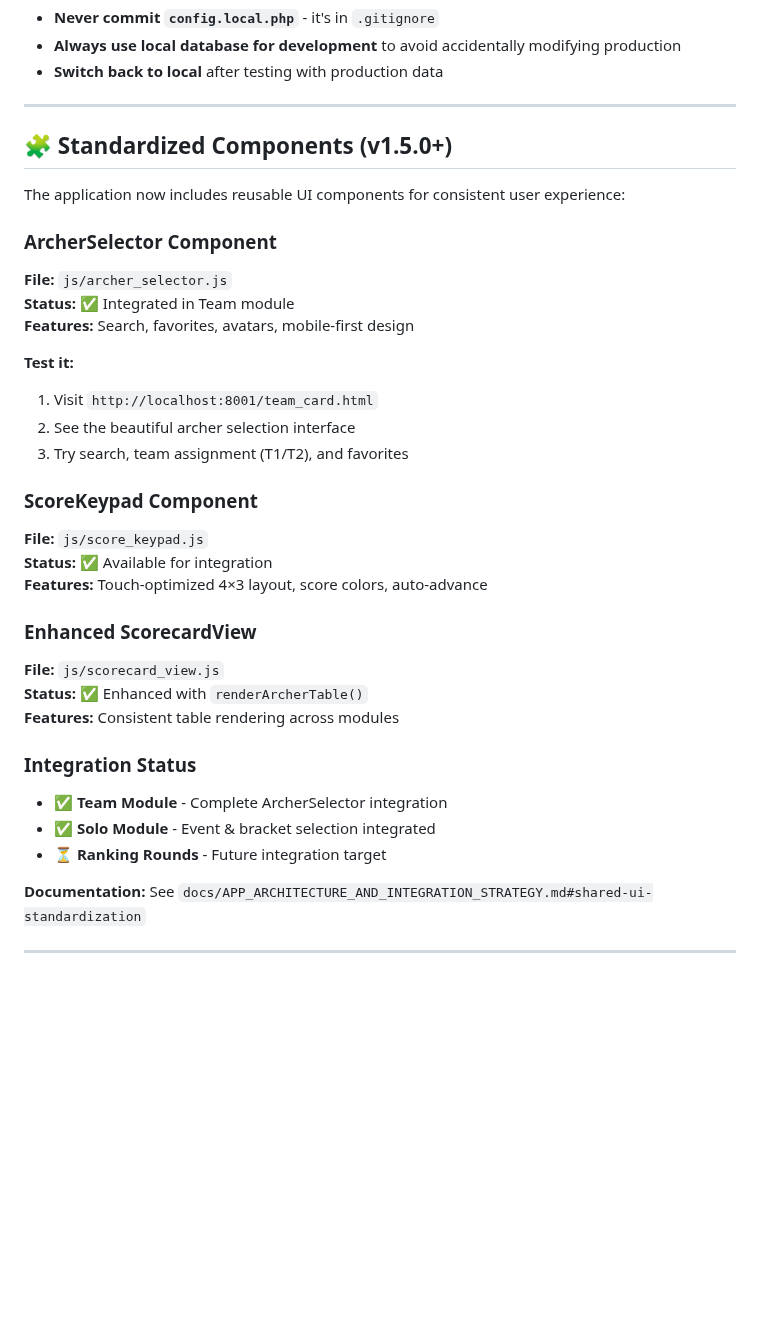
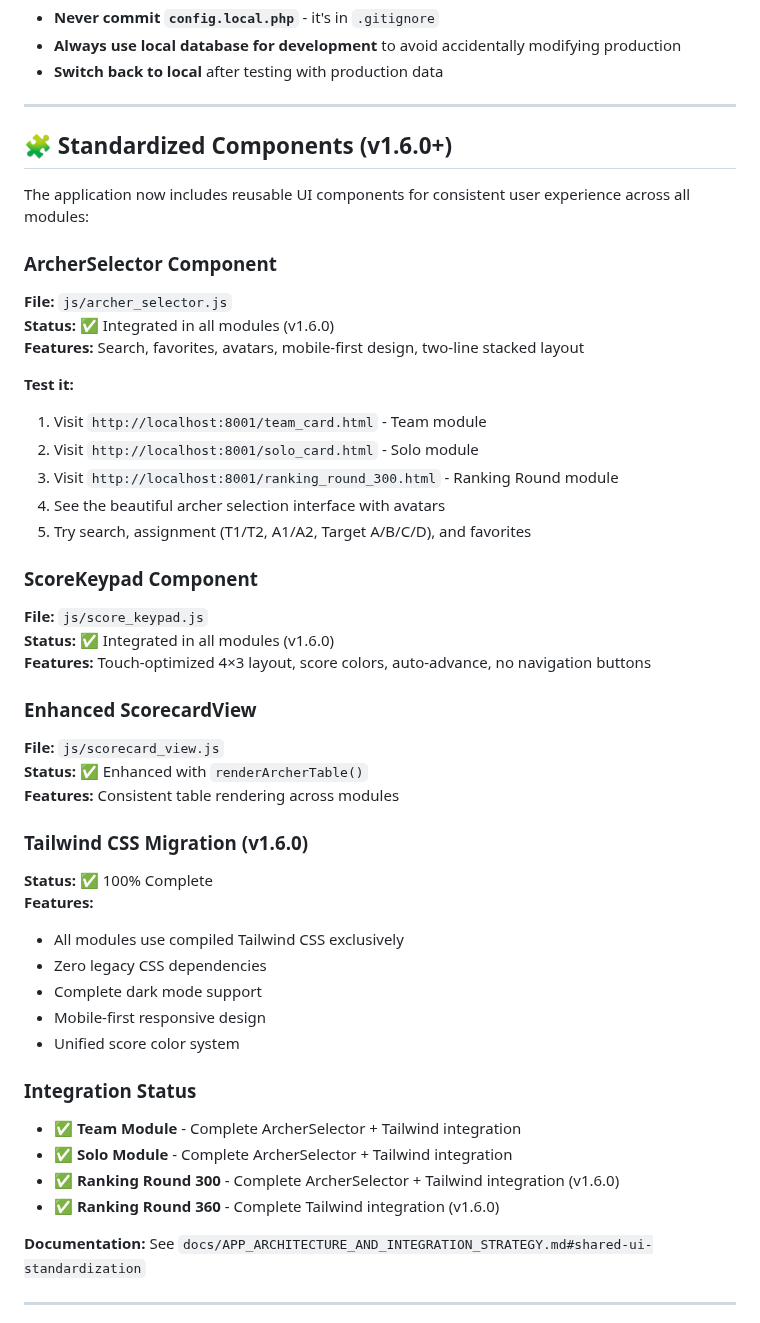
Before and after one commit to Tryentist-1/wdv, a Markdown page: QUICK_START_LOCAL.md, the part around the change. Drawn GitHub-style; blank space fills up the shorter version.

Commit message:
docs: Update QUICK_START_LOCAL.md for v1.6.0 Tailwind migration
- Update component integration status to 100% complete
- Add Tailwind CSS migration information
- Update all module integration status

```diff
--- a/QUICK_START_LOCAL.md
+++ b/QUICK_START_LOCAL.md
@@ -106,34 +106,46 @@ npm run serve
 
 ---
 
-## 🧩 Standardized Components (v1.5.0+)
+## 🧩 Standardized Components (v1.6.0+)
 
-The application now includes reusable UI components for consistent user experience:
+The application now includes reusable UI components for consistent user experience across all modules:
 
 ### ArcherSelector Component
 **File:** `js/archer_selector.js`
-**Status:** ✅ Integrated in Team module
-**Features:** Search, favorites, avatars, mobile-first design
+**Status:** ✅ Integrated in all modules (v1.6.0)
+**Features:** Search, favorites, avatars, mobile-first design, two-line stacked layout
 
 **Test it:**
-1. Visit `http://localhost:8001/team_card.html`
-2. See the beautiful archer selection interface
-3. Try search, team assignment (T1/T2), and favorites
+1. Visit `http://localhost:8001/team_card.html` - Team module
+2. Visit `http://localhost:8001/solo_card.html` - Solo module
+3. Visit `http://localhost:8001/ranking_round_300.html` - Ranking Round module
+4. See the beautiful archer selection interface with avatars
+5. Try search, assignment (T1/T2, A1/A2, Target A/B/C/D), and favorites
 
 ### ScoreKeypad Component
 **File:** `js/score_keypad.js`
-**Status:** ✅ Available for integration
-**Features:** Touch-optimized 4×3 layout, score colors, auto-advance
+**Status:** ✅ Integrated in all modules (v1.6.0)
+**Features:** Touch-optimized 4×3 layout, score colors, auto-advance, no navigation buttons
 
 ### Enhanced ScorecardView
 **File:** `js/scorecard_view.js`
 **Status:** ✅ Enhanced with `renderArcherTable()`
 **Features:** Consistent table rendering across modules
 
+### Tailwind CSS Migration (v1.6.0)
+**Status:** ✅ 100% Complete
+**Features:**
+- All modules use compiled Tailwind CSS exclusively
+- Zero legacy CSS dependencies
+- Complete dark mode support
+- Mobile-first responsive design
+- Unified score color system
+
 ### Integration Status
-- ✅ **Team Module** - Complete ArcherSelector integration
-- ✅ **Solo Module** - Event & bracket selection integrated
-- ⏳ **Ranking Rounds** - Future integration target
+- ✅ **Team Module** - Complete ArcherSelector + Tailwind integration
+- ✅ **Solo Module** - Complete ArcherSelector + Tailwind integration
+- ✅ **Ranking Round 300** - Complete ArcherSelector + Tailwind integration (v1.6.0)
+- ✅ **Ranking Round 360** - Complete Tailwind integration (v1.6.0)
 
 **Documentation:** See `docs/APP_ARCHITECTURE_AND_INTEGRATION_STRATEGY.md#shared-ui-standardization`
 
```
